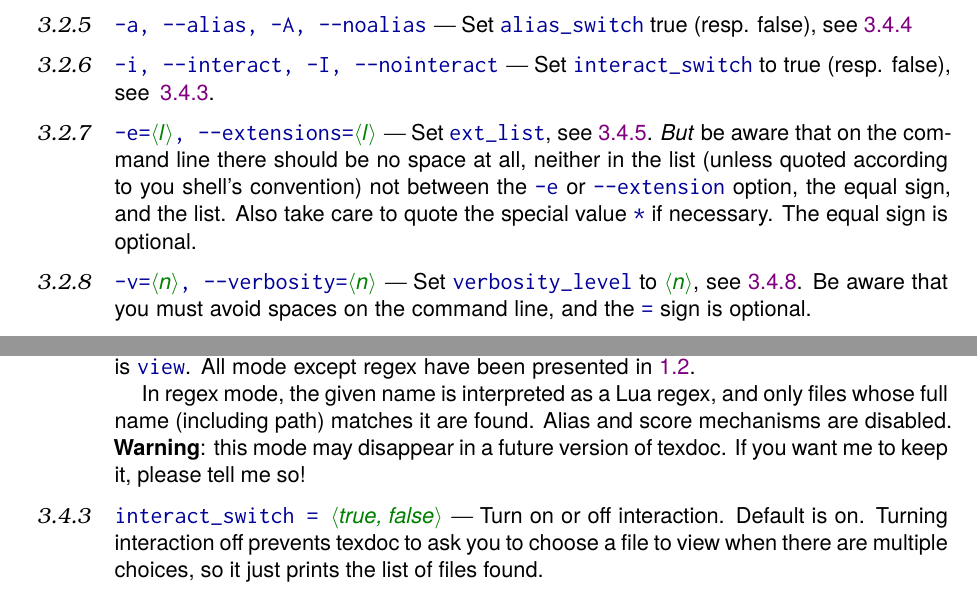
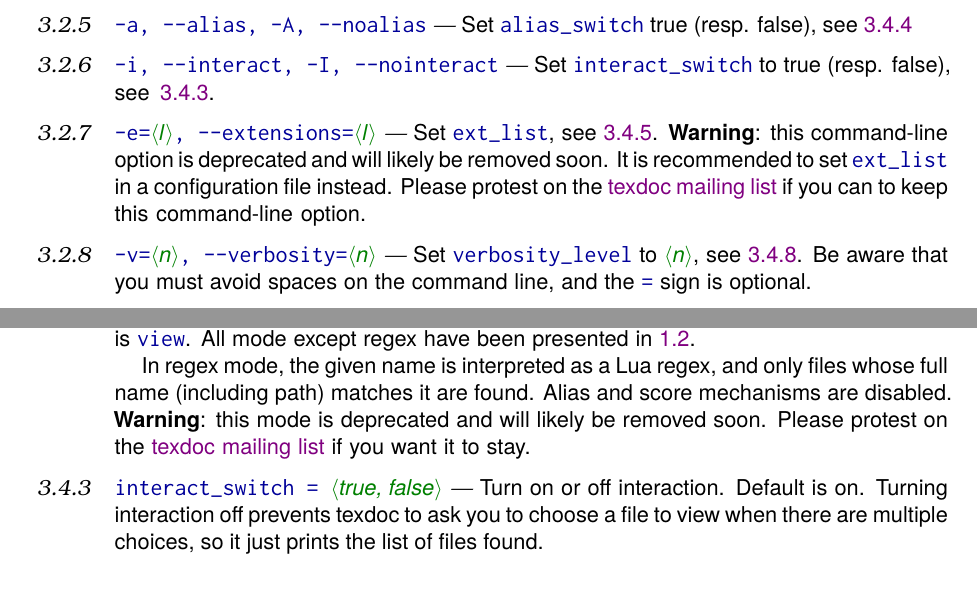
Before and after one commit to mpg/texdoc, a LaTeX document (doc/texdoc.tex): two parts of pages 6 and 7 of 9, joined at a grey line, cut so that both start at the same text. Compiled offline with pdfLaTeX; the source files are stored in an older character set and shown here as Unicode.

Commit message:
Deprecate regex, --search and -e.

```diff
--- a/doc/texdoc.tex
+++ b/doc/texdoc.tex
@@ -141,13 +141,15 @@
   }{%
   \endcommandes}
 
+\makeatletter
 \newenvironment{htcode}{% % code en hors-texte
   \SaveVerbatim[samepage, gobble=2]{verbmat}%
   }{%
   \endSaveVerbatim
   \par\medskip\noindent\hspace*{\parindent}%
   \BUseVerbatim{verbmat}%
-  \par\medskip}
+  \par\medskip\@endpetrue}
+\makeatother
 \DefineShortVerb{\©}
 
 \setkomafont{title}{}
@@ -155,6 +157,7 @@
 \deffootnote[1.5em]{1.5em}{1em}{\textsuperscript{\thefootnotemark}\thinspace}
 
 \newcommand\texdoc{texdoc\xspace}
+\newcommand\tdml{\href{mailto:texdoc@tug.org}{texdoc mailing list}\xspace}
 
 \title{\texdoc}
 \subtitle{Find \& view documentation in \TeX\ Live}
@@ -471,11 +473,10 @@ Set ©interact_switch© to true (resp. false), see~\ref{cf-interact_switch}.
   -e=«l», --extensions=«l»
 \end{cmdsubsub}
 
-Set ©ext_list©, see~\ref{cf-ext_list}.  \emph{But} be aware that on the
-command line there should be no space at all, neither in the list (unless
-quoted according to you shell's convention) not between the ©-e© or
-©--extension© option, the equal sign, and the list.  Also take care to quote
-the special value ©*© if necessary.  The equal sign is optional.
+Set ©ext_list©, see~\ref{cf-ext_list}. \textbf{Warning}: this command-line
+option is deprecated and will likely be removed soon. It is recommended to set
+©ext_list© in a configuration file instead. Please protest on the \tdml if you
+can to keep this command-line option.
 
 \begin{cmdsubsub}{-v, --verbosity}{cl-v}
   -v=«n», --verbosity=«n»
@@ -560,11 +561,10 @@ The ©«value»© is usually interpreted as a string, except when
 Set the  mode to the given value.  Default is ©view©. All mode except regex
 have been presented in~\ref{ss-modes}.
 
-In regex mode, the given name is
-interpreted as a Lua regex, and only files whose full name (including path)
-matches it are found. Alias and score mechanisms are disabled.
-\textbf{Warning}: this mode may disappear in a future version of texdoc. If
-you want me to keep it, please tell me so!
+In regex mode, the given name is interpreted as a Lua regex, and only files
+whose full name (including path) matches it are found. Alias and score
+mechanisms are disabled.  \textbf{Warning}: this mode is deprecated and will
+likely be removed soon.  Please protest on the \tdml if you want it to stay.
 
 \begin{cmdsubsub}{interact}{cf-interact_switch}
   interact_switch = «true, false»
```
Also changed, not shown: doc/texdoc.tex (9 more changed lines), 3 other files.
